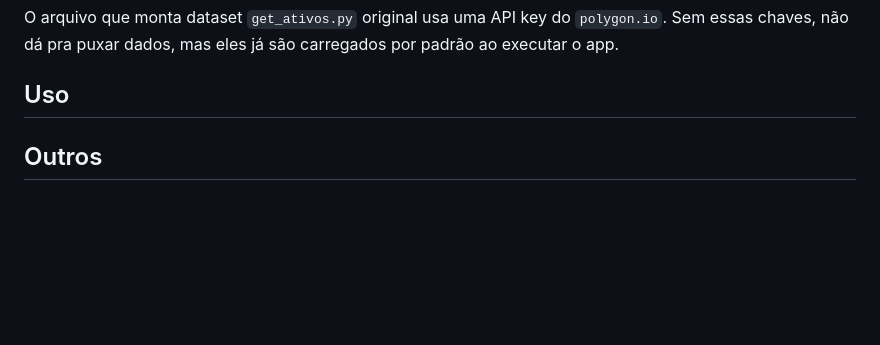
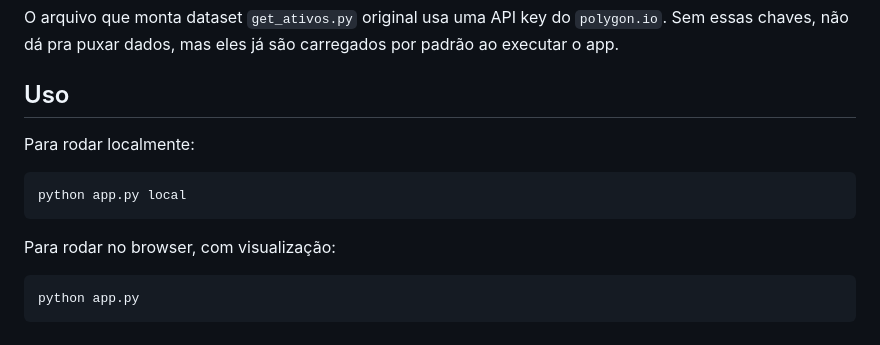
Before and after one commit to projeto-de-algoritmos/DP_Lucro_Sem_Esforco, a Markdown page: README.md, the part around the change printed below. Drawn GitHub-style; blank space fills up the shorter version.

````diff
--- a/README.md
+++ b/README.md
@@ -156,5 +154,12 @@ Sem essas chaves, não dá pra puxar dados, mas eles já são carregados por pad
 
 ## Uso
 
+Para rodar localmente:
+```
+python app.py local
+```
 
-## Outros
+Para rodar no browser, com visualização:
+```
+python app.py
+```
````
Also changed, not shown: other parts of README.md (+14 -16 lines), figs/Screenshot from 2023-07-05 22-04-38.png (added), figs/Screenshot from 2023-07-05 22-05-20.png (added), figs/Screenshot from 2023-07-05 22-05-58.png (added), 3 other files.
